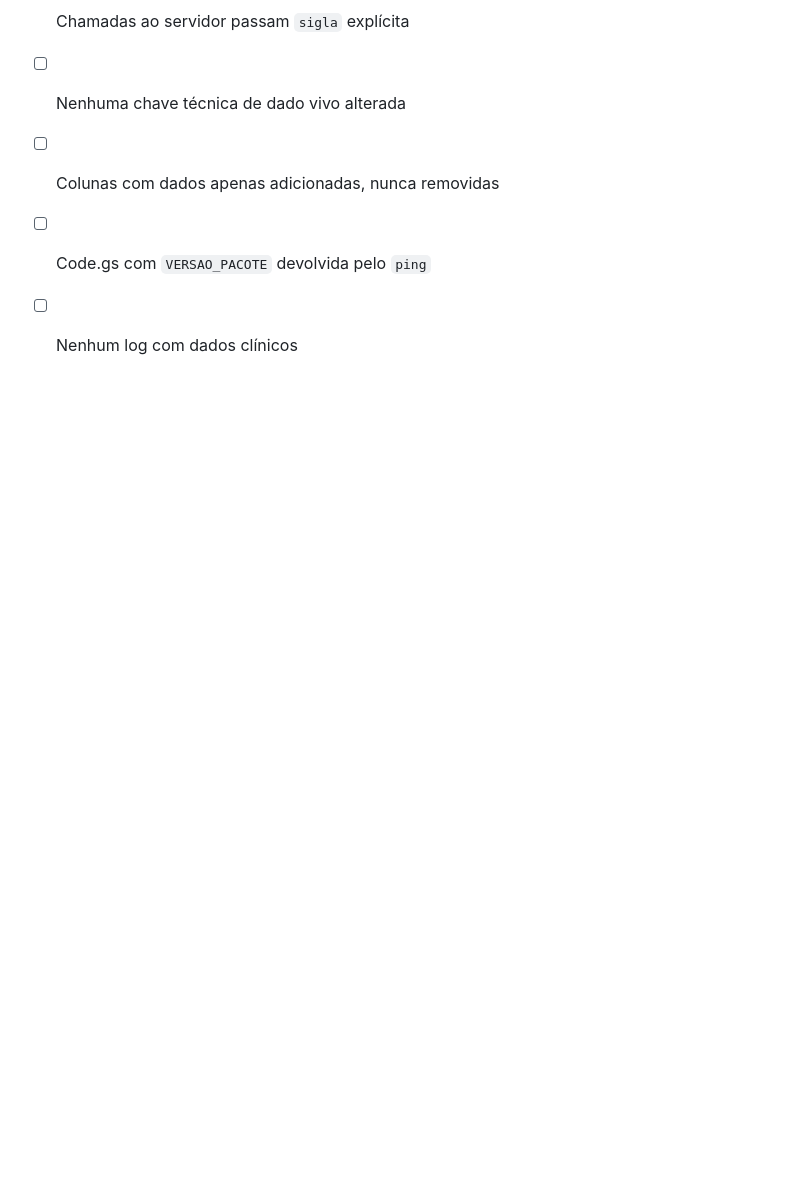
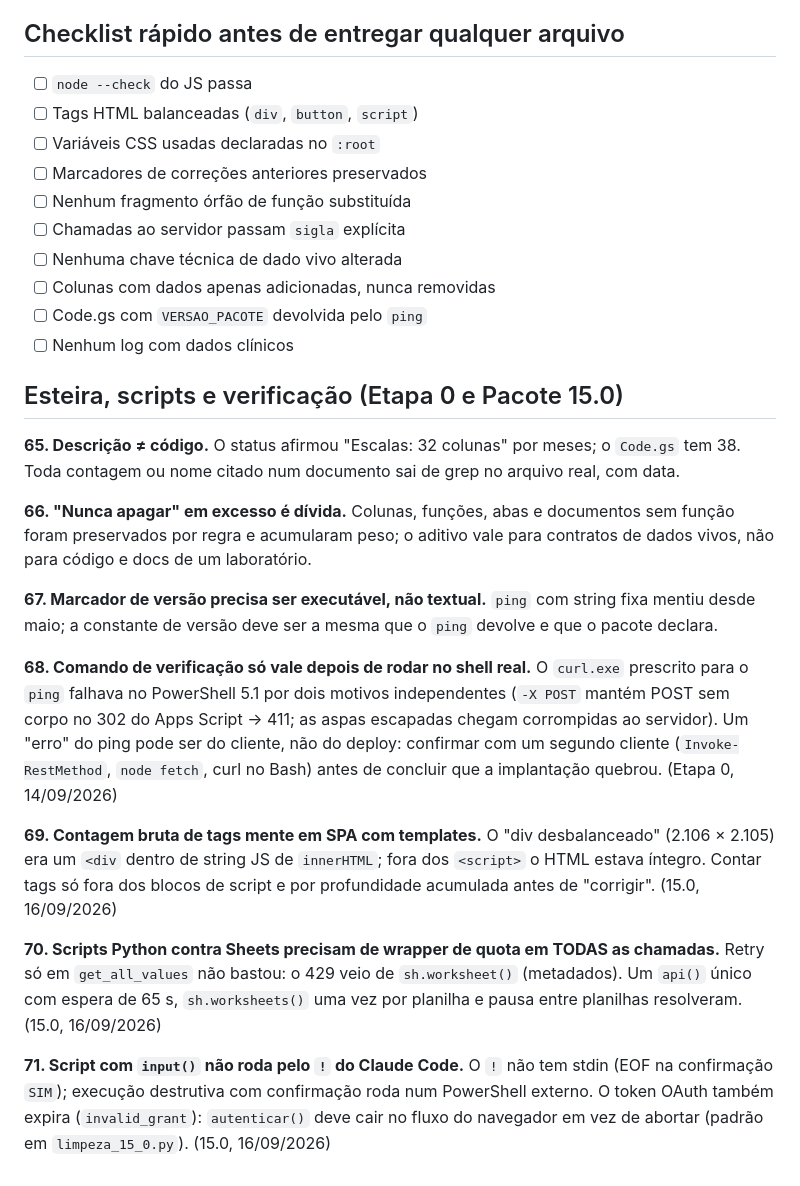
Before and after one commit to viniciusmarinaccipsi-art/clinica-vmc, a Markdown page: docs/licoes-aprendidas.md, the part around one of its changes. GitHub-like rendering; blank space fills up the shorter version.

```diff
--- a/docs/licoes-aprendidas.md
+++ b/docs/licoes-aprendidas.md
@@ -255,3 +255,19 @@ usados ao criar planilha nova — adicionar coluna = atualizar o array.
 - [ ] Colunas com dados apenas adicionadas, nunca removidas
 - [ ] Code.gs com `VERSAO_PACOTE` devolvida pelo `ping`
 - [ ] Nenhum log com dados clínicos
+
+## Esteira, scripts e verificação (Etapa 0 e Pacote 15.0)
+
+**65. Descrição ≠ código.** O status afirmou "Escalas: 32 colunas" por meses; o `Code.gs` tem 38. Toda contagem ou nome citado num documento sai de grep no arquivo real, com data.
+
+**66. "Nunca apagar" em excesso é dívida.** Colunas, funções, abas e documentos sem função foram preservados por regra e acumularam peso; o aditivo vale para contratos de dados vivos, não para código e docs de um laboratório.
+
+**67. Marcador de versão precisa ser executável, não textual.** `ping` com string fixa mentiu desde maio; a constante de versão deve ser a mesma que o `ping` devolve e que o pacote declara.
+
+**68. Comando de verificação só vale depois de rodar no shell real.** O `curl.exe` prescrito para o `ping` falhava no PowerShell 5.1 por dois motivos independentes (`-X POST` mantém POST sem corpo no 302 do Apps Script → 411; as aspas escapadas chegam corrompidas ao servidor). Um "erro" do ping pode ser do cliente, não do deploy: confirmar com um segundo cliente (`Invoke-RestMethod`, `node fetch`, curl no Bash) antes de concluir que a implantação quebrou. (Etapa 0, 14/09/2026)
+
+**69. Contagem bruta de tags mente em SPA com templates.** O "div desbalanceado" (2.106 × 2.105) era um `<div` dentro de string JS de `innerHTML`; fora dos `<script>` o HTML estava íntegro. Contar tags só fora dos blocos de script e por profundidade acumulada antes de "corrigir". (15.0, 16/09/2026)
+
+**70. Scripts Python contra Sheets precisam de wrapper de quota em TODAS as chamadas.** Retry só em `get_all_values` não bastou: o 429 veio de `sh.worksheet()` (metadados). Um `api()` único com espera de 65 s, `sh.worksheets()` uma vez por planilha e pausa entre planilhas resolveram. (15.0, 16/09/2026)
+
+**71. Script com `input()` não roda pelo `!` do Claude Code.** O `!` não tem stdin (EOF na confirmação `SIM`); execução destrutiva com confirmação roda num PowerShell externo. O token OAuth também expira (`invalid_grant`): `autenticar()` deve cair no fluxo do navegador em vez de abortar (padrão em `limpeza_15_0.py`). (15.0, 16/09/2026)
```
Also changed, not shown: other parts of docs/licoes-aprendidas.md (+9 -9 lines), CLAUDE.md (+25 -16 lines), docs/arquitetura.md (+1 -1 lines).
